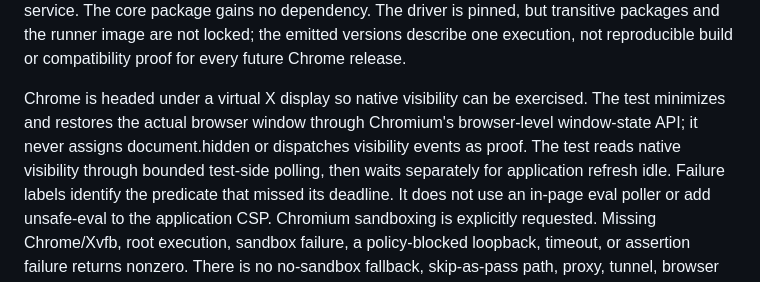
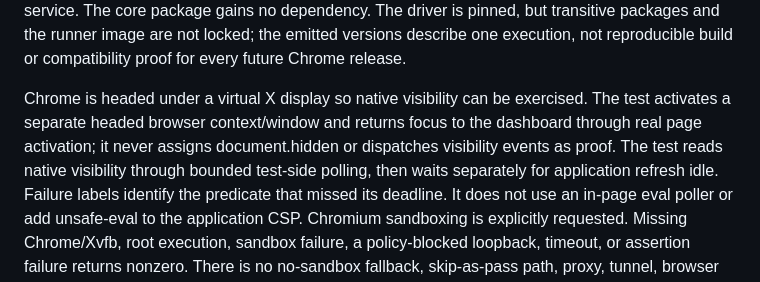
Before and after one commit to bartytime4life/MEGALODON, a Markdown page: docs/dashboard-browser-acceptance.md, the part around the change. GitHub-like rendering.

Commit message:
docs: describe native browser-context visibility stimulus

```diff
--- a/docs/dashboard-browser-acceptance.md
+++ b/docs/dashboard-browser-acceptance.md
@@ -27,10 +27,11 @@ are not locked; the emitted versions describe one execution, not reproducible
 build or compatibility proof for every future Chrome release.
 
 Chrome is headed under a virtual X display so native visibility can be
-exercised. The test minimizes and restores the actual browser window through
-Chromium's browser-level window-state API; it never assigns document.hidden or
-dispatches visibility events as proof. The test reads native visibility through
-bounded test-side polling, then waits separately for application refresh idle.
+exercised. The test activates a separate headed browser context/window and
+returns focus to the dashboard through real page activation; it never assigns
+document.hidden or dispatches visibility events as proof. The test reads native
+visibility through bounded test-side polling, then waits separately for
+application refresh idle.
 Failure labels identify the predicate that missed its deadline. It does not use
 an in-page eval poller or add unsafe-eval to the application CSP. Chromium
 sandboxing is explicitly requested. Missing Chrome/Xvfb,
```
